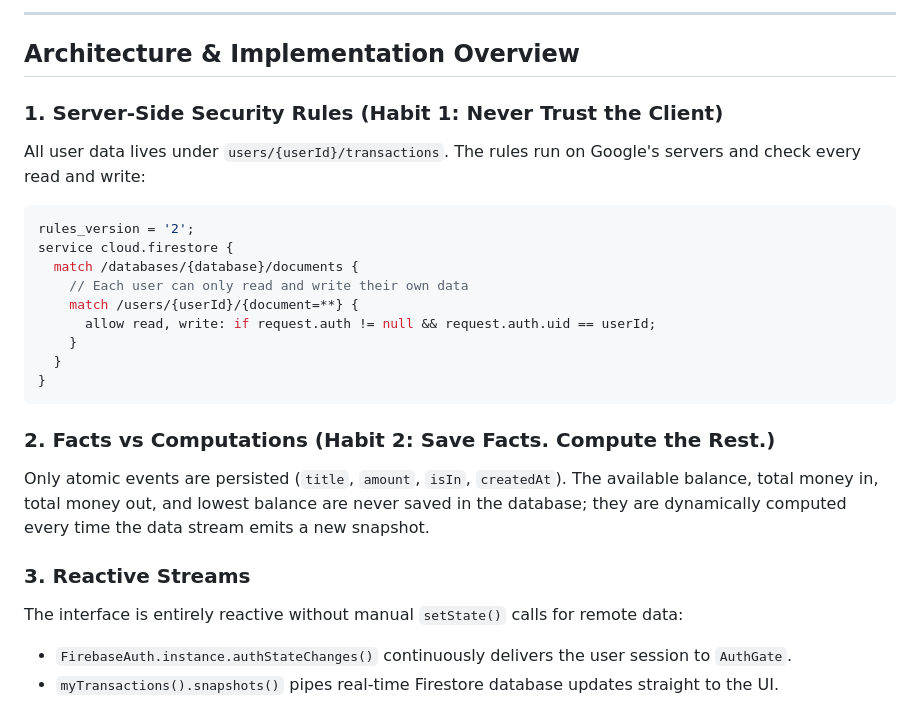
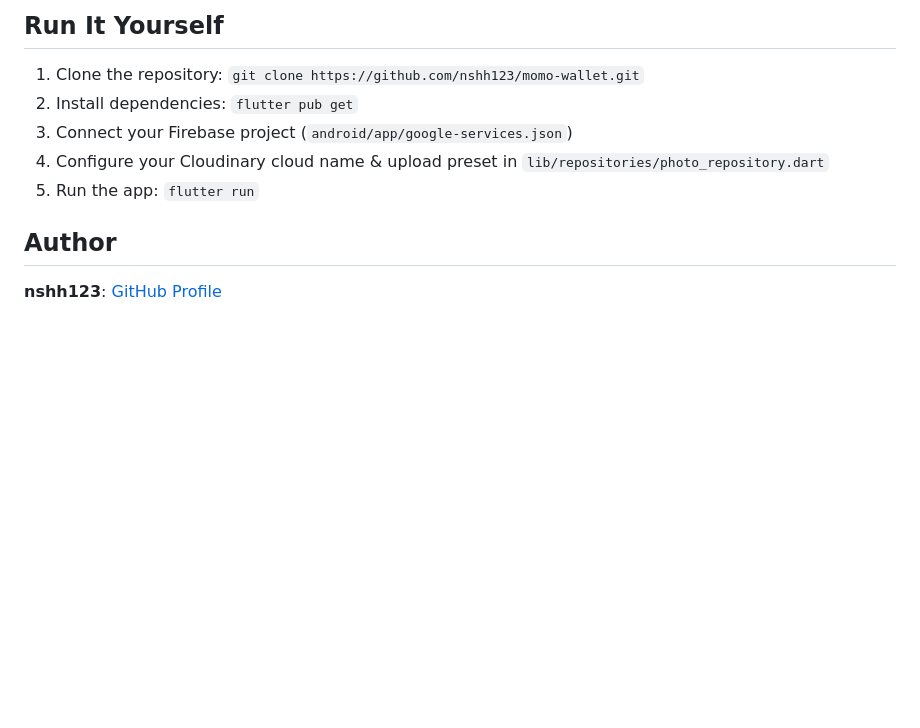
Before and after one commit to nshh123/momo-wallet, a Markdown page: README.md, the part around one of its changes. Drawn GitHub-style; blank space fills up the shorter version.

````diff
--- a/README.md
+++ b/README.md
@@ -11,26 +32,10 @@ A mobile money wallet simulation app inspired by MTN Mobile Money in Rwanda. It
 
----
+## Run It Yourself
+1. Clone the repository: `git clone https://github.com/nshh123/momo-wallet.git`
+2. Install dependencies: `flutter pub get`
+3. Connect your Firebase project (`android/app/google-services.json`)
+4. Configure your Cloudinary cloud name & upload preset in `lib/repositories/photo_repository.dart`
+5. Run the app: `flutter run`
 
-## Architecture & Implementation Overview
-
-### 1. Server-Side Security Rules (Habit 1: Never Trust the Client)
-All user data lives under `users/{userId}/transactions`. The rules run on Google's servers and check every read and write:
-```javascript
-rules_version = '2';
-service cloud.firestore {
-  match /databases/{database}/documents {
-    // Each user can only read and write their own data
-    match /users/{userId}/{document=**} {
-      allow read, write: if request.auth != null && request.auth.uid == userId;
-    }
-  }
-}
-```
-
-### 2. Facts vs Computations (Habit 2: Save Facts. Compute the Rest.)
-Only atomic events are persisted (`title`, `amount`, `isIn`, `createdAt`). The available balance, total money in, total money out, and lowest balance are never saved in the database; they are dynamically computed every time the data stream emits a new snapshot.
-
-### 3. Reactive Streams
-The interface is entirely reactive without manual `setState()` calls for remote data:
-- `FirebaseAuth.instance.authStateChanges()` continuously delivers the user session to `AuthGate`.
-- `myTransactions().snapshots()` pipes real-time Firestore database updates straight to the UI.
+## Author
+**nshh123**: [GitHub Profile](https://github.com/nshh123)
````
Also changed, not shown: other parts of README.md (+26 -5 lines), screenshots/form.png (added), screenshots/home.png (added).
